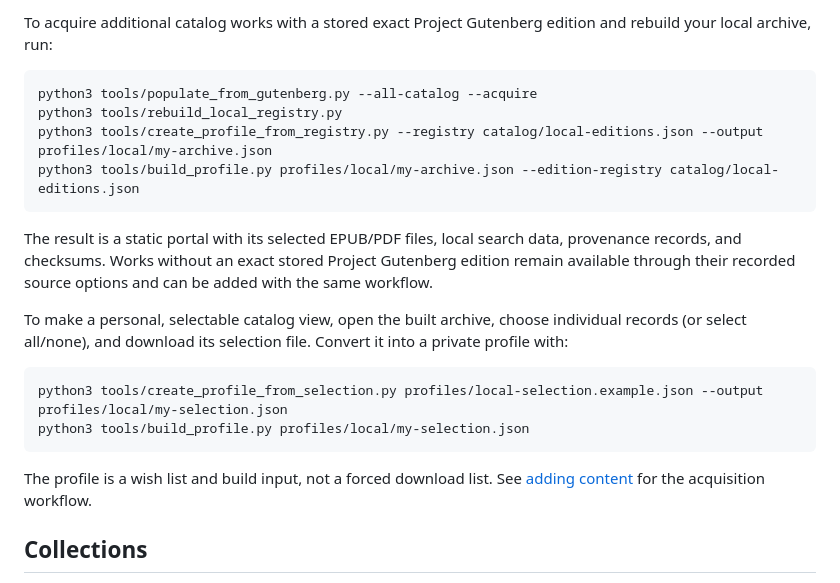
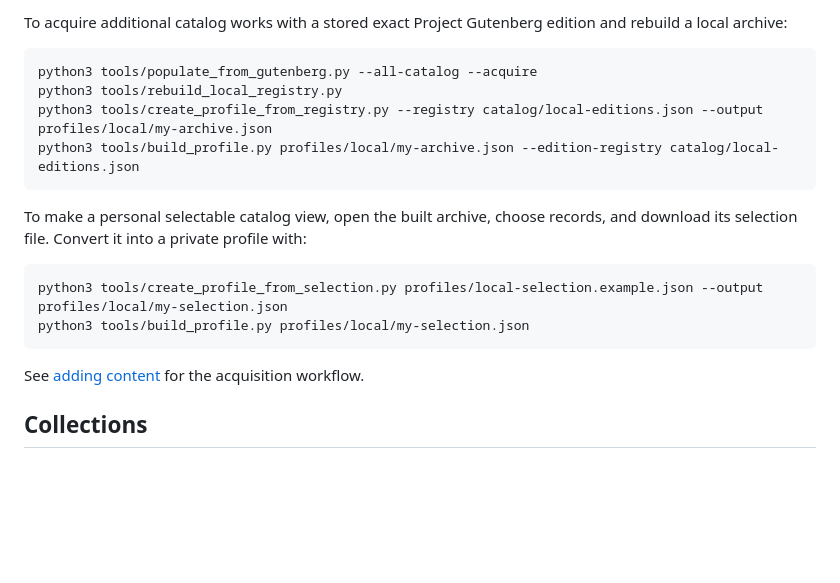
Before and after one commit to cydetraq/free-alexandria, a Markdown page: README.md, the part around one of its changes. GitHub-like rendering; blank space fills up the shorter version.

````diff
--- a/README.md
+++ b/README.md
@@ -54,5 +65,5 @@ The second command creates `dist/free-alexandria-v1/`: a self-contained offline
 
-To acquire additional catalog works with a stored exact Project Gutenberg edition and rebuild your local archive, run:
+To acquire additional catalog works with a stored exact Project Gutenberg edition and rebuild a local archive:
 
 ```sh
 python3 tools/populate_from_gutenberg.py --all-catalog --acquire
@@ -61,16 +72,14 @@ python3 tools/create_profile_from_registry.py --registry catalog/local-editions.
 python3 tools/build_profile.py profiles/local/my-archive.json --edition-registry catalog/local-editions.json
 ```
 
-The result is a static portal with its selected EPUB/PDF files, local search data, provenance records, and checksums. Works without an exact stored Project Gutenberg edition remain available through their recorded source options and can be added with the same workflow.
-
-To make a personal, selectable catalog view, open the built archive, choose individual records (or select all/none), and download its selection file. Convert it into a private profile with:
+To make a personal selectable catalog view, open the built archive, choose records, and download its selection file. Convert it into a private profile with:
 
 ```sh
 python3 tools/create_profile_from_selection.py profiles/local-selection.example.json --output profiles/local/my-selection.json
 python3 tools/build_profile.py profiles/local/my-selection.json
 ```
 
-The profile is a wish list and build input, not a forced download list. See [adding content](docs/adding-content.md) for the acquisition workflow.
+See [adding content](docs/adding-content.md) for the acquisition workflow.
 
 ## Collections
 
````
Also changed, not shown: other parts of README.md (+24 -13 lines).
